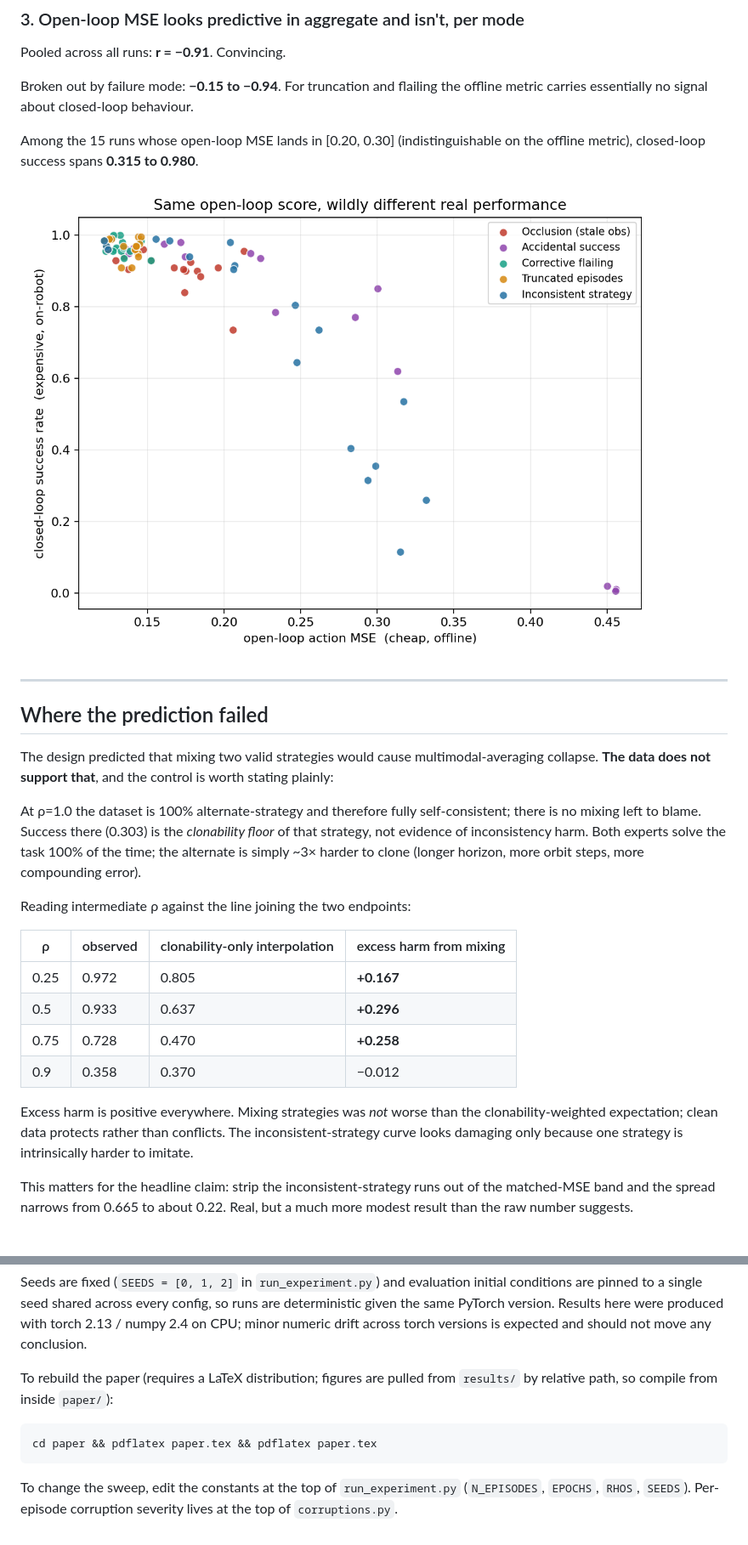
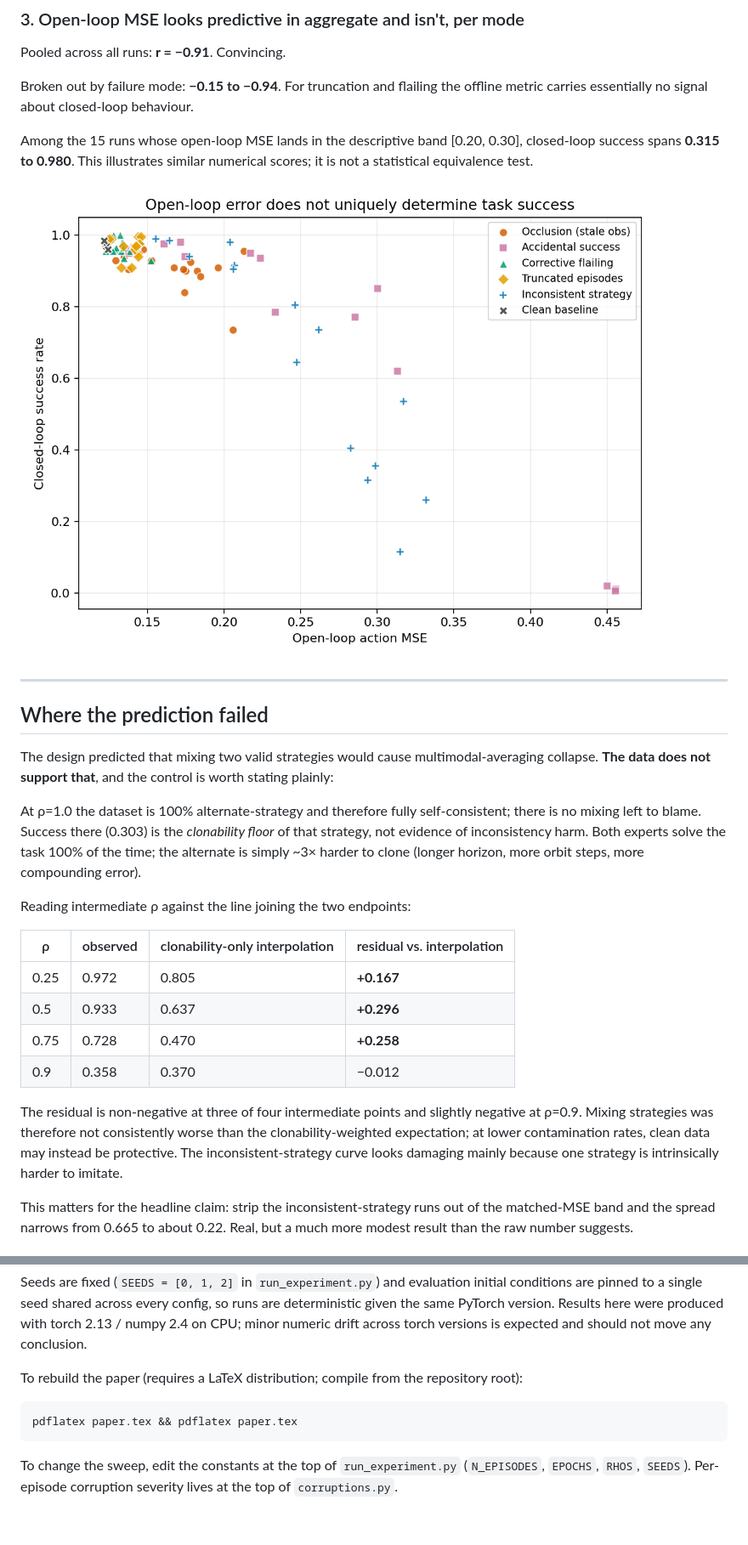
Before and after one commit to imjbassi/demo-quality-robustness, a Markdown page: README.md, 2 parts joined by grey strips. Shown at 85% size. Drawn GitHub-style; pictures changed too: results/fig2_openloop_vs_closedloop.png.

Commit message:
Polish paper for publication

````diff
--- a/README.md
+++ b/README.md
@@ -114,8 +114,9 @@ Pooled across all runs: **r = −0.91**. Convincing.
 Broken out by failure mode: **−0.15 to −0.94**. For truncation and flailing the
 offline metric carries essentially no signal about closed-loop behaviour.
 
-Among the 15 runs whose open-loop MSE lands in [0.20, 0.30] (indistinguishable
-on the offline metric), closed-loop success spans **0.315 to 0.980**.
+Among the 15 runs whose open-loop MSE lands in the descriptive band
+[0.20, 0.30], closed-loop success spans **0.315 to 0.980**. This illustrates
+similar numerical scores; it is not a statistical equivalence test.
 
 ![Open-loop vs closed-loop](results/fig2_openloop_vs_closedloop.png)
 
@@ -135,16 +136,17 @@ harder to clone (longer horizon, more orbit steps, more compounding error).
 
 Reading intermediate ρ against the line joining the two endpoints:
 
-| ρ | observed | clonability-only interpolation | excess harm from mixing |
+| ρ | observed | clonability-only interpolation | residual vs. interpolation |
 |---|---|---|---|
 | 0.25 | 0.972 | 0.805 | **+0.167** |
 | 0.5 | 0.933 | 0.637 | **+0.296** |
 | 0.75 | 0.728 | 0.470 | **+0.258** |
 | 0.9 | 0.358 | 0.370 | −0.012 |
 
-Excess harm is positive everywhere. Mixing strategies was *not* worse than the
-clonability-weighted expectation; clean data protects rather than conflicts.
-The inconsistent-strategy curve looks damaging only because one strategy is
+The residual is non-negative at three of four intermediate points and slightly
+negative at ρ=0.9. Mixing strategies was therefore not consistently worse than
+the clonability-weighted expectation; at lower contamination rates, clean data
+may instead be protective. The inconsistent-strategy curve looks damaging mainly because one strategy is
 intrinsically harder to imitate.
 
 This matters for the headline claim: strip the inconsistent-strategy runs out
@@ -224,11 +225,11 @@ runs are deterministic given the same PyTorch version. Results here were
 produced with torch 2.13 / numpy 2.4 on CPU; minor numeric drift across torch
 versions is expected and should not move any conclusion.
 
-To rebuild the paper (requires a LaTeX distribution; figures are pulled from
-`results/` by relative path, so compile from inside `paper/`):
+To rebuild the paper (requires a LaTeX distribution; compile from the
+repository root):
 
 ```bash
-cd paper && pdflatex paper.tex && pdflatex paper.tex
+pdflatex paper.tex && pdflatex paper.tex
 ```
 
 To change the sweep, edit the constants at the top of `run_experiment.py`
````
Also changed, not shown: other parts of README.md (+2 -3 lines), results/findings.md (+3 -3 lines), results/fig1_dose_response.png, 4 other files.
